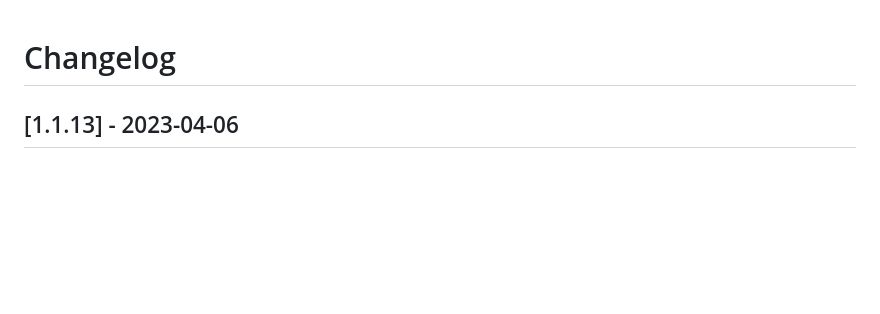
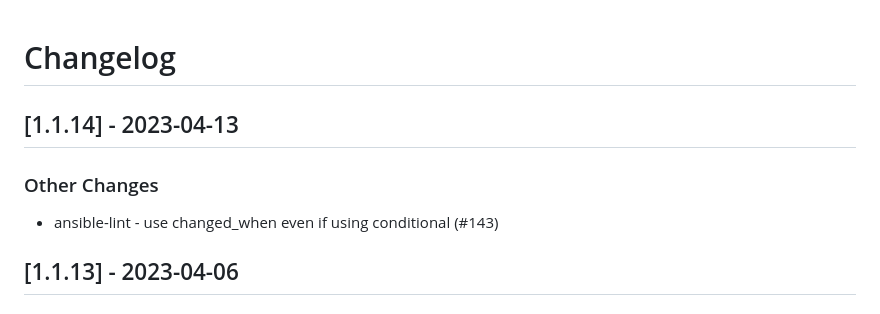
Before and after one commit to linux-system-roles/kernel_settings, a Markdown page: CHANGELOG.md, the part around the change. GitHub-like rendering; blank space fills up the shorter version.

Commit message:
docs(changelog): version 1.1.14 [citest skip] (#144)
Create changelog update and release for version 1.1.14

Signed-off-by: Rich Megginson <rmeggins@redhat.com>

```diff
--- a/CHANGELOG.md
+++ b/CHANGELOG.md
@@ -1,5 +1,12 @@
 Changelog
 =========
+
+[1.1.14] - 2023-04-13
+--------------------
+
+### Other Changes
+
+- ansible-lint - use changed_when even if using conditional (#143)
 
 [1.1.13] - 2023-04-06
 --------------------
```
